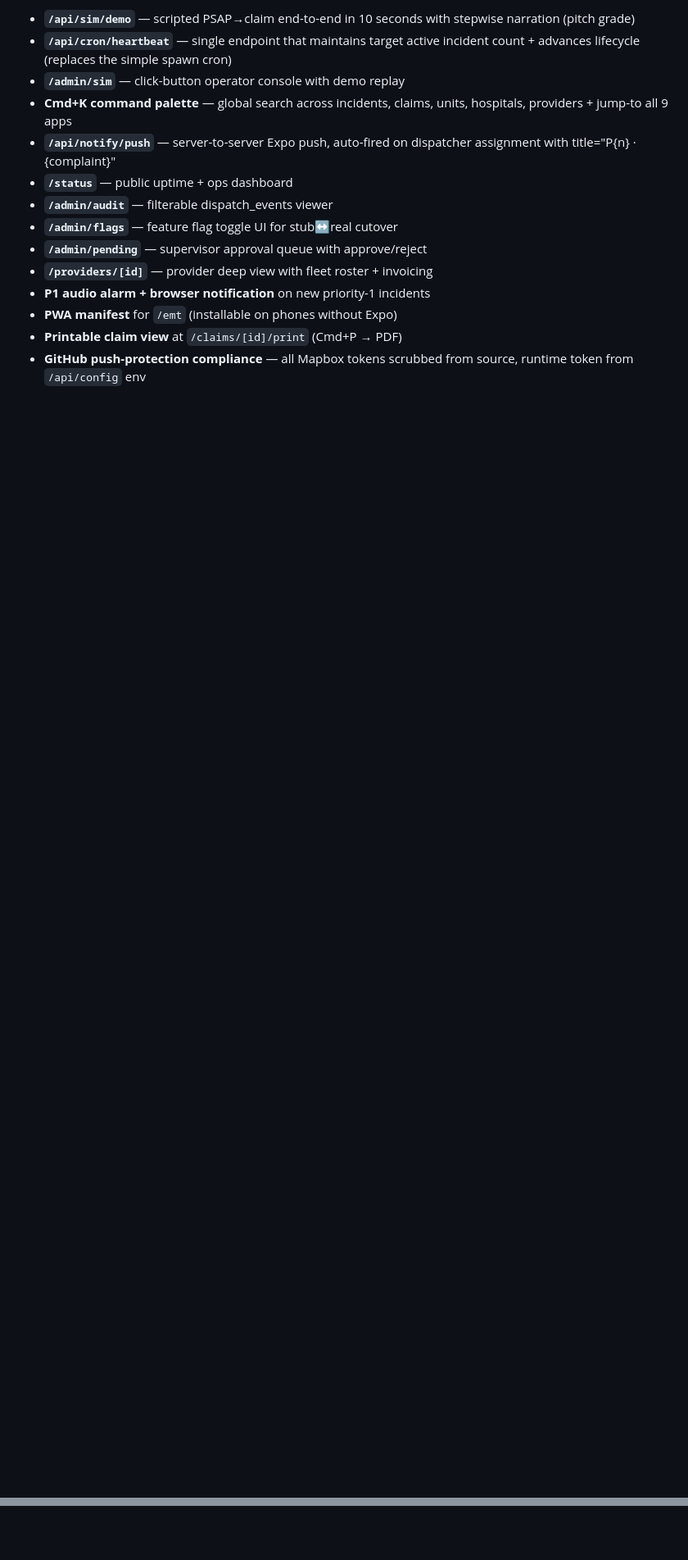
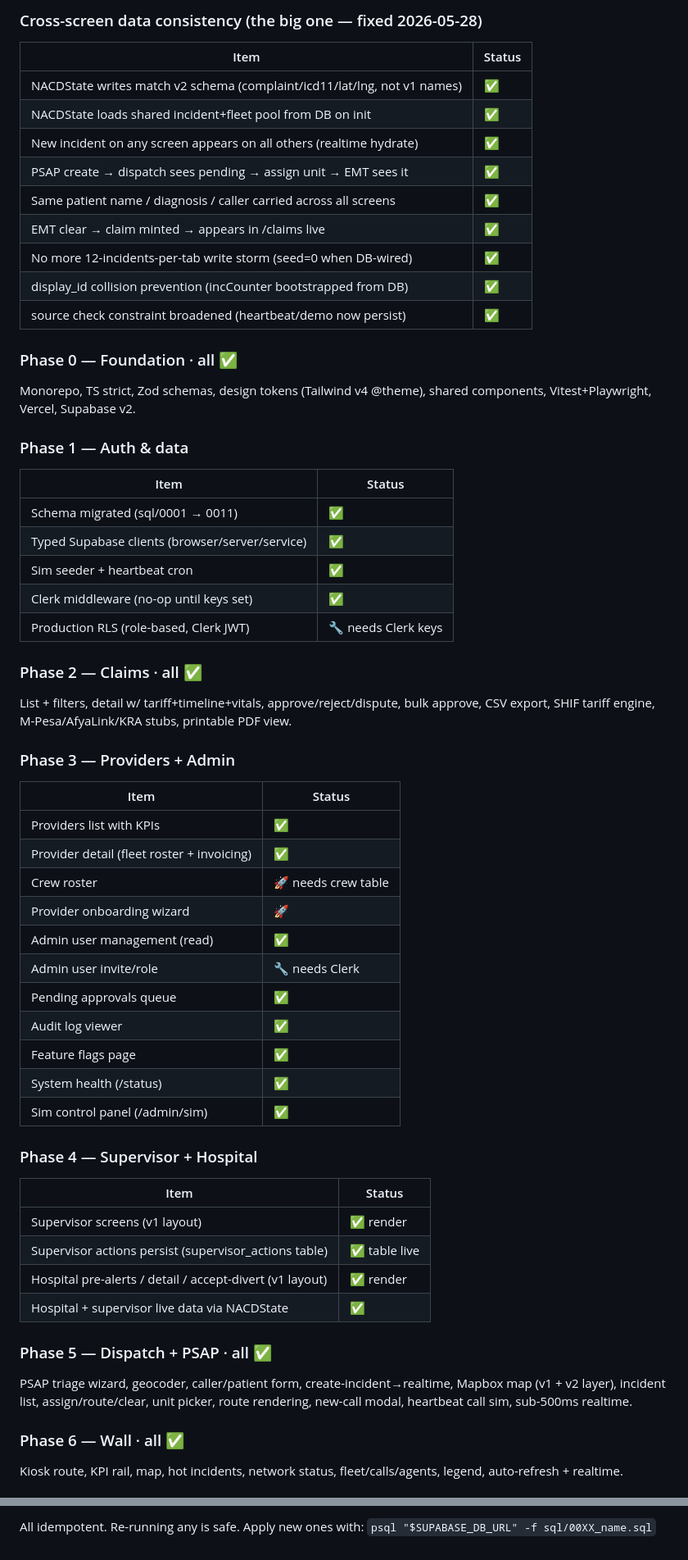
Before and after one commit to tqtwaha/sha-nadc-platform, a Markdown page: docs/TRACKER.md, 2 parts joined by grey strips. Shown at 82% size. GitHub-like rendering; blank space fills up the shorter version.

Commit message:
docs: refresh tracker — cross-screen sync done, pending-on-you section up top
Co-Authored-By: Claude Opus 4.7 <noreply@anthropic.com>

```diff
--- a/docs/TRACKER.md
+++ b/docs/TRACKER.md
@@ -140,22 +36,64 @@ Both served by v1 HTML prototypes via /public/legacy/. v2 React backs detail pag
 
-- **`/api/sim/demo`** — scripted PSAP→claim end-to-end in 10 seconds
-  with stepwise narration (pitch grade)
-- **`/api/cron/heartbeat`** — single endpoint that maintains target
-  active incident count + advances lifecycle (replaces the simple
-  spawn cron)
-- **`/admin/sim`** — click-button operator console with demo replay
-- **Cmd+K command palette** — global search across incidents, claims,
-  units, hospitals, providers + jump-to all 9 apps
-- **`/api/notify/push`** — server-to-server Expo push, auto-fired on
-  dispatcher assignment with title="P{n} · {complaint}"
-- **`/status`** — public uptime + ops dashboard
-- **`/admin/audit`** — filterable dispatch_events viewer
-- **`/admin/flags`** — feature flag toggle UI for stub↔real cutover
-- **`/admin/pending`** — supervisor approval queue with approve/reject
-- **`/providers/[id]`** — provider deep view with fleet roster +
-  invoicing
-- **P1 audio alarm + browser notification** on new priority-1 incidents
-- **PWA manifest** for `/emt` (installable on phones without Expo)
-- **Printable claim view** at `/claims/[id]/print` (Cmd+P → PDF)
-- **GitHub push-protection compliance** — all Mapbox tokens scrubbed
-  from source, runtime token from `/api/config` env
+### Cross-screen data consistency (the big one — fixed 2026-05-28)
+| Item | Status |
+|---|---|
+| NACDState writes match v2 schema (complaint/icd11/lat/lng, not v1 names) | ✅ |
+| NACDState loads shared incident+fleet pool from DB on init | ✅ |
+| New incident on any screen appears on all others (realtime hydrate) | ✅ |
+| PSAP create → dispatch sees pending → assign unit → EMT sees it | ✅ |
+| Same patient name / diagnosis / caller carried across all screens | ✅ |
+| EMT clear → claim minted → appears in /claims live | ✅ |
+| No more 12-incidents-per-tab write storm (seed=0 when DB-wired) | ✅ |
+| display_id collision prevention (incCounter bootstrapped from DB) | ✅ |
+| source check constraint broadened (heartbeat/demo now persist) | ✅ |
+
+### Phase 0 — Foundation · all ✅
+Monorepo, TS strict, Zod schemas, design tokens (Tailwind v4 @theme), shared
+components, Vitest+Playwright, Vercel, Supabase v2.
+
+### Phase 1 — Auth & data
+| Item | Status |
+|---|---|
+| Schema migrated (sql/0001 → 0011) | ✅ |
+| Typed Supabase clients (browser/server/service) | ✅ |
+| Sim seeder + heartbeat cron | ✅ |
+| Clerk middleware (no-op until keys set) | ✅ |
+| Production RLS (role-based, Clerk JWT) | 🔧 needs Clerk keys |
+
+### Phase 2 — Claims · all ✅
+List + filters, detail w/ tariff+timeline+vitals, approve/reject/dispute,
+bulk approve, CSV export, SHIF tariff engine, M-Pesa/AfyaLink/KRA stubs,
+printable PDF view.
+
+### Phase 3 — Providers + Admin
+| Item | Status |
+|---|---|
+| Providers list with KPIs | ✅ |
+| Provider detail (fleet roster + invoicing) | ✅ |
+| Crew roster | 🚀 needs crew table |
+| Provider onboarding wizard | 🚀 |
+| Admin user management (read) | ✅ |
+| Admin user invite/role | 🔧 needs Clerk |
+| Pending approvals queue | ✅ |
+| Audit log viewer | ✅ |
+| Feature flags page | ✅ |
+| System health (/status) | ✅ |
+| Sim control panel (/admin/sim) | ✅ |
+
+### Phase 4 — Supervisor + Hospital
+| Item | Status |
+|---|---|
+| Supervisor screens (v1 layout) | ✅ render |
+| Supervisor actions persist (supervisor_actions table) | ✅ table live |
+| Hospital pre-alerts / detail / accept-divert (v1 layout) | ✅ render |
+| Hospital + supervisor live data via NACDState | ✅ |
+
+### Phase 5 — Dispatch + PSAP · all ✅
+PSAP triage wizard, geocoder, caller/patient form, create-incident→realtime,
+Mapbox map (v1 + v2 layer), incident list, assign/route/clear, unit picker,
+route rendering, new-call modal, heartbeat call sim, sub-500ms realtime.
+
+### Phase 6 — Wall · all ✅
+Kiosk route, KPI rail, map, hot incidents, network status, fleet/calls/agents,
+legend, auto-refresh + realtime.
+
@@ -185,0 +173,2 @@ flag in `/admin/flags` to route through the real adapter.
+All idempotent. Re-running any is safe. Apply new ones with:
+`psql "$SUPABASE_DB_URL" -f sql/00XX_name.sql`
```
Also changed, not shown: other parts of docs/TRACKER.md (+89 -144 lines).
